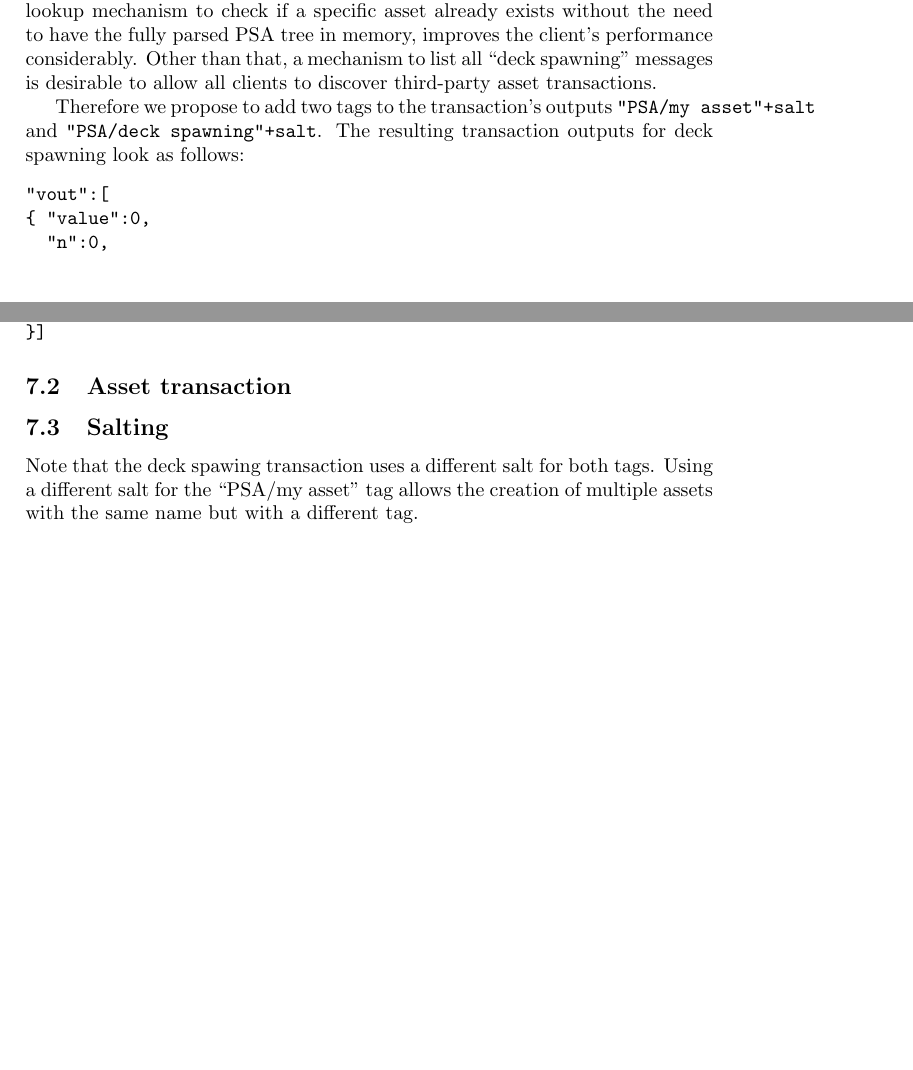
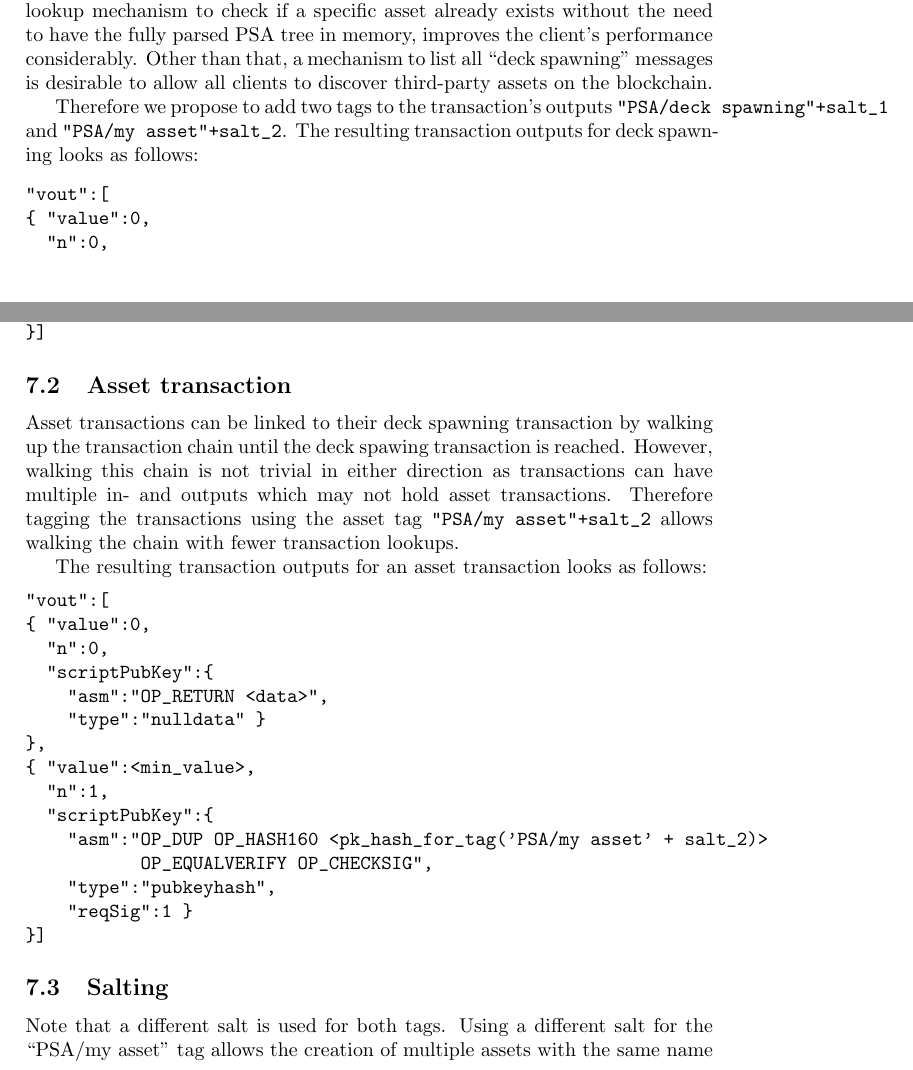
Before and after one commit to peercoin/P2TH, a LaTeX paper (P2TA.tex): two parts of pages 3 and 4 of 5, joined at a grey line, cut so that both start at the same text, the shorter picture padded with empty space. Compiled offline with pdfLaTeX.

Commit message:
Asset transaction

```diff
--- a/P2TA.tex
+++ b/P2TA.tex
@@ -101,10 +101,10 @@ A naive implementation of P2TA could take the form of adding a simple ``PSA'' ta
 However, a slightly more advanced tagging mechanism is proposed in this section.
 
 \subsection{Deck spawning}
-The process to register a new asset on the blockchain is reffered to as ``deck spawning''. A deck is spawned by publishing a message that claims ownership over a specific amount of an asset. From that point on, only the spawning address is able to spawn more of the specific asset. Therefore, an efficient lookup mechanism to check if a specific asset already exists without the need to have the fully parsed PSA tree in memory, improves the client's performance considerably. Other than that, a mechanism to list all ``deck spawning'' messages is desirable to allow all clients to discover third-party asset transactions.
+The process to register a new asset on the blockchain is reffered to as ``deck spawning''. A deck is spawned by publishing a message that claims ownership over a specific amount of an asset. From that point on, only the spawning address is able to spawn more of the specific asset. Therefore, an efficient lookup mechanism to check if a specific asset already exists without the need to have the fully parsed PSA tree in memory, improves the client's performance considerably. Other than that, a mechanism to list all ``deck spawning'' messages is desirable to allow all clients to discover third-party assets on the blockchain.
 
-Therefore we propose to add two tags to the transaction's outputs \verb|"PSA/my asset"+salt| and \verb|"PSA/deck spawning"+salt|.
-The resulting transaction outputs for deck spawning look as follows:
+Therefore we propose to add two tags to the transaction's outputs \verb|"PSA/deck spawning"+salt_1| and \verb|"PSA/my asset"+salt_2|.
+The resulting transaction outputs for deck spawning looks as follows:
 \begin{verbatim}
 "vout":[
 { "value":0,
@@ -132,9 +132,31 @@ The resulting transaction outputs for deck spawning look as follows:
 \end{verbatim}
 
 \subsection{Asset transaction}
+Asset transactions can be linked to their deck spawning transaction by walking up the transaction chain until the deck spawing transaction is reached.
+However, walking this chain is not trivial in either direction as transactions can have multiple in- and outputs which may not hold asset transactions.
+Therefore tagging the transactions using the asset tag \verb|"PSA/my asset"+salt_2| allows walking the chain with fewer transaction lookups.
+
+The resulting transaction outputs for an asset transaction looks as follows:
+\begin{verbatim}
+"vout":[
+{ "value":0,
+  "n":0,
+  "scriptPubKey":{
+    "asm":"OP_RETURN <data>",
+    "type":"nulldata" }
+},
+{ "value":<min_value>,
+  "n":1,
+  "scriptPubKey":{
+    "asm":"OP_DUP OP_HASH160 <pk_hash_for_tag('PSA/my asset' + salt_2)>
+           OP_EQUALVERIFY OP_CHECKSIG",
+    "type":"pubkeyhash",
+    "reqSig":1 }
+}]
+\end{verbatim}
 
 \subsection{Salting}
-Note that the deck spawing transaction uses a different salt for both tags.
+Note that a different salt is used for both tags.
 Using a different salt for the ``PSA/my asset'' tag allows the creation of multiple assets with the same name but with a different tag.
 
 The deck spawning salt can be hard coded in the client application, making sure that all clients can easily query all ``deck spawning'' transactions.
```
Also changed, not shown: P2TA.tex (2 more changed lines).
